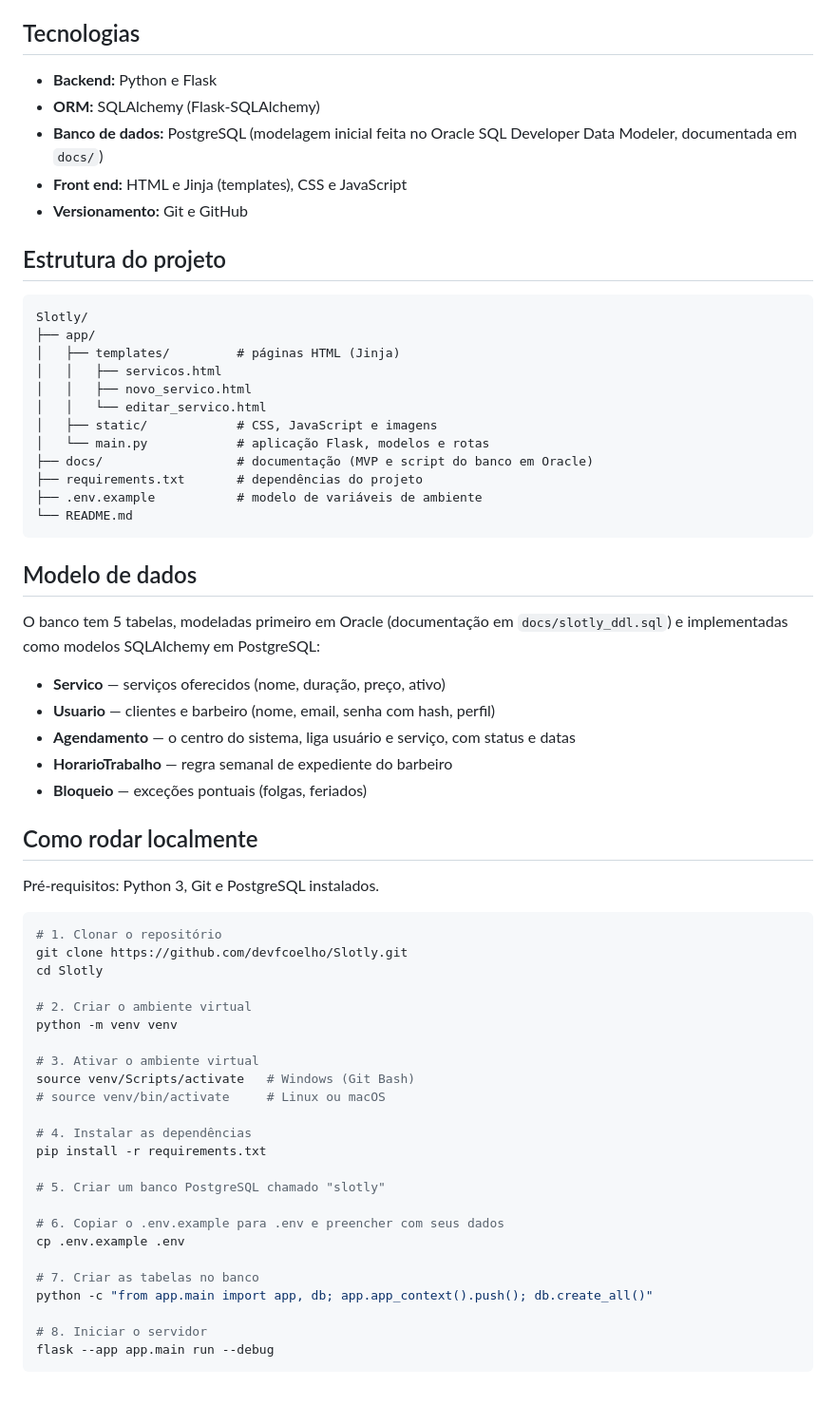
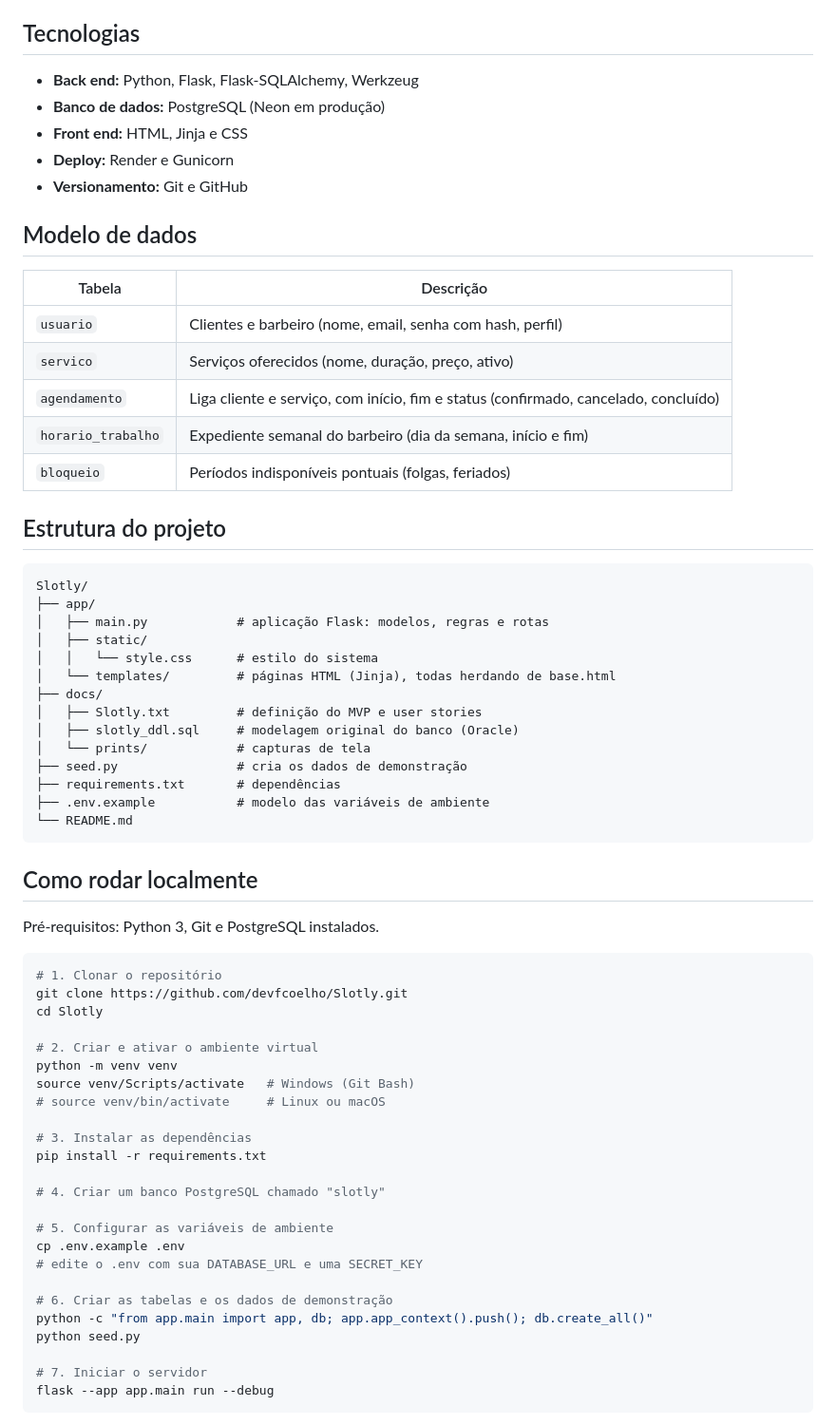
Before and after one commit to devfcoelho/Slotly, a Markdown page: README.md, the part around one of its changes. Shown at 95% size. Drawn GitHub-style; blank space fills up the shorter version.

````diff
--- a/README.md
+++ b/README.md
@@ -31,38 +74,40 @@ O Slotly permite que clientes reservem horários com o barbeiro sem conflitos de
 
 ## Tecnologias
 
-- **Backend:** Python e Flask
-- **ORM:** SQLAlchemy (Flask-SQLAlchemy)
-- **Banco de dados:** PostgreSQL (modelagem inicial feita no Oracle SQL Developer Data Modeler, documentada em `docs/`)
-- **Front end:** HTML e Jinja (templates), CSS e JavaScript
+- **Back end:** Python, Flask, Flask-SQLAlchemy, Werkzeug
+- **Banco de dados:** PostgreSQL (Neon em produção)
+- **Front end:** HTML, Jinja e CSS
+- **Deploy:** Render e Gunicorn
 - **Versionamento:** Git e GitHub
+
+## Modelo de dados
+
+| Tabela | Descrição |
+|---|---|
+| `usuario` | Clientes e barbeiro (nome, email, senha com hash, perfil) |
+| `servico` | Serviços oferecidos (nome, duração, preço, ativo) |
+| `agendamento` | Liga cliente e serviço, com início, fim e status (confirmado, cancelado, concluído) |
+| `horario_trabalho` | Expediente semanal do barbeiro (dia da semana, início e fim) |
+| `bloqueio` | Períodos indisponíveis pontuais (folgas, feriados) |
 
 ## Estrutura do projeto
 
 ```
 Slotly/
 ├── app/
-│   ├── templates/         # páginas HTML (Jinja)
-│   │   ├── servicos.html
-│   │   ├── novo_servico.html
-│   │   └── editar_servico.html
-│   ├── static/            # CSS, JavaScript e imagens
-│   └── main.py            # aplicação Flask, modelos e rotas
-├── docs/                  # documentação (MVP e script do banco em Oracle)
-├── requirements.txt       # dependências do projeto
-├── .env.example           # modelo de variáveis de ambiente
+│   ├── main.py            # aplicação Flask: modelos, regras e rotas
+│   ├── static/
+│   │   └── style.css      # estilo do sistema
+│   └── templates/         # páginas HTML (Jinja), todas herdando de base.html
+├── docs/
+│   ├── Slotly.txt         # definição do MVP e user stories
+│   ├── slotly_ddl.sql     # modelagem original do banco (Oracle)
+│   └── prints/            # capturas de tela
+├── seed.py                # cria os dados de demonstração
+├── requirements.txt       # dependências
+├── .env.example           # modelo das variáveis de ambiente
 └── README.md
 ```
-
-## Modelo de dados
-
-O banco tem 5 tabelas, modeladas primeiro em Oracle (documentação em `docs/slotly_ddl.sql`) e implementadas como modelos SQLAlchemy em PostgreSQL:
-
-- **Servico** — serviços oferecidos (nome, duração, preço, ativo)
-- **Usuario** — clientes e barbeiro (nome, email, senha com hash, perfil)
-- **Agendamento** — o centro do sistema, liga usuário e serviço, com status e datas
-- **HorarioTrabalho** — regra semanal de expediente do barbeiro
-- **Bloqueio** — exceções pontuais (folgas, feriados)
 
 ## Como rodar localmente
 
@@ -73,25 +118,25 @@ Pré-requisitos: Python 3, Git e PostgreSQL instalados.
 git clone https://github.com/devfcoelho/Slotly.git
 cd Slotly
 
-# 2. Criar o ambiente virtual
+# 2. Criar e ativar o ambiente virtual
 python -m venv venv
-
-# 3. Ativar o ambiente virtual
 source venv/Scripts/activate   # Windows (Git Bash)
 # source venv/bin/activate     # Linux ou macOS
 
-# 4. Instalar as dependências
+# 3. Instalar as dependências
 pip install -r requirements.txt
 
-# 5. Criar um banco PostgreSQL chamado "slotly"
+# 4. Criar um banco PostgreSQL chamado "slotly"
 
-# 6. Copiar o .env.example para .env e preencher com seus dados
+# 5. Configurar as variáveis de ambiente
 cp .env.example .env
+# edite o .env com sua DATABASE_URL e uma SECRET_KEY
 
-# 7. Criar as tabelas no banco
+# 6. Criar as tabelas e os dados de demonstração
 python -c "from app.main import app, db; app.app_context().push(); db.create_all()"
+python seed.py
 
-# 8. Iniciar o servidor
+# 7. Iniciar o servidor
 flask --app app.main run --debug
 ```
 
````
Also changed, not shown: other parts of README.md (+72 -43 lines), docs/prints/agenda.jpg (added), docs/prints/agendar.jpg (added), docs/prints/horarios.jpg (added), docs/prints/login.jpg (added), docs/prints/meus-agendamentos.jpg (added).
